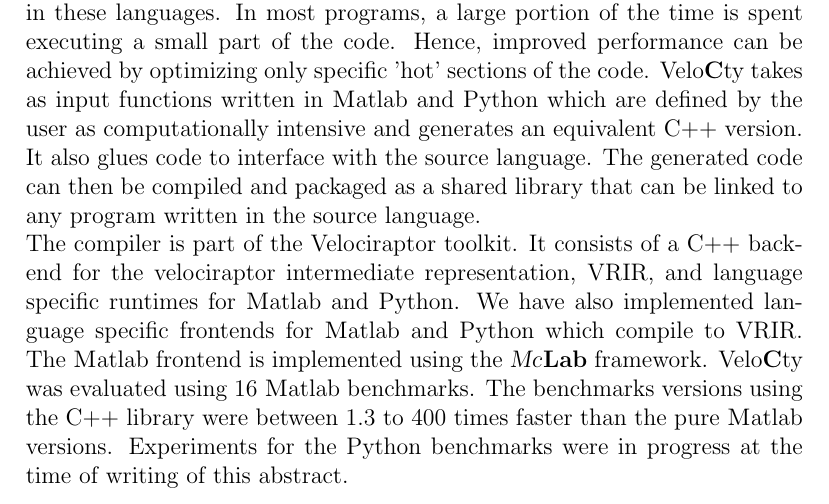
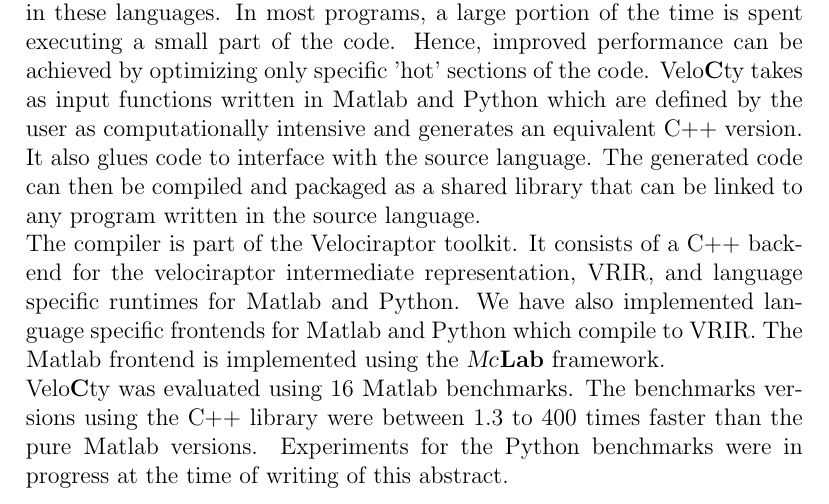
Before and after one commit to sameerjagdale/casconProposal, a LaTeX document (proposal.tex): part of the page, cut so that both start at the same text. Compiled offline with pdfLaTeX.

Commit message:
Modified proposal
Added missing new line.

```diff
--- a/proposal.tex
+++ b/proposal.tex
@@ -10,6 +10,6 @@
 \maketitle
 The rising popularity of multi-core systems has renewed interest in the development of parallel algorithms. Research is also being carried out in the development of compiler tools to port existing systems to parallel architectures. Moreover, high-level scientific languages such as \matlab and Python with it's NumPy library are also gaining popularity among scientists and mathematicians. These languages provide many features such as a dynamic typing, functions like eval for runtime code evaluation, which allow easy prototyping. However the same features inhibit performance of the code. \\
 We present \velocty, an optimizing static compiler for array based languages as a solution to the problem of enhancing performance of programs written in these languages. In most programs, a large portion of the time is spent executing a small part of the code. Hence, improved performance can be achieved by optimizing only specific 'hot' sections of the code. \velocty takes as input functions written in \matlab and Python which are defined by the user as computationally intensive and generates an equivalent C++ version. It also glues code to interface with the source language. The generated code can then be compiled and packaged as a shared library that can be linked to any program written in the source language.\\
-The compiler is part of the Velociraptor toolkit. It consists of a C++ backend for the velociraptor intermediate representation, VRIR, and language specific runtimes for \matlab and Python. We have also implemented language specific frontends for \matlab and Python which compile to VRIR. The \matlab frontend is implemented using the \mclab framework.
+The compiler is part of the Velociraptor toolkit. It consists of a C++ backend for the velociraptor intermediate representation, VRIR, and language specific runtimes for \matlab and Python. We have also implemented language specific frontends for \matlab and Python which compile to VRIR. The \matlab frontend is implemented using the \mclab framework. \\
 \velocty was evaluated using 16 \matlab benchmarks. The benchmarks versions using the C++ library were between 1.3 to 400 times faster than the pure \matlab versions. Experiments for the Python benchmarks were in progress at the time of writing of this abstract.
 \end{document}
```
